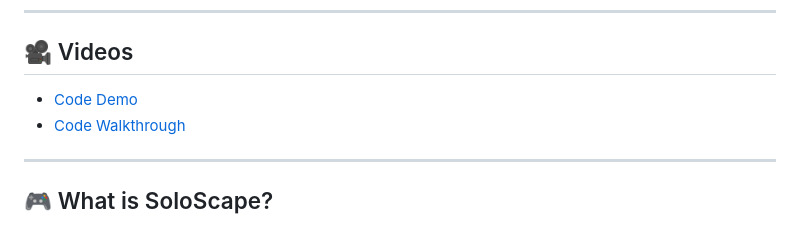
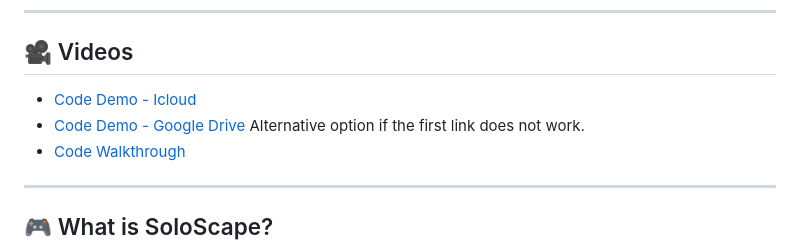
Before and after one commit to JackieR95/SoloScape, a Markdown page: README.md, the part around the change. GitHub-like rendering.

Commit message:
Update README.md
Added an additional option o view the demo

```diff
--- a/README.md
+++ b/README.md
@@ -7,7 +7,8 @@ I wanted to simulate the satisfying progression of a fantasy RPG—leveling up s
 ---
 
 ## 🎥 Videos
-- [Code Demo](https://share.icloud.com/photos/073PS3gf3QVibmdz-qAU88AuQ)
+- [Code Demo - Icloud](https://share.icloud.com/photos/073PS3gf3QVibmdz-qAU88AuQ)
+- [Code Demo - Google Drive](https://drive.google.com/file/d/1q1jNZQlYPEaj6TsZk-xJte1KvyuBhPVX/view?usp=sharing) Alternative option if the first link does not work.
 - [Code Walkthrough](https://drive.google.com/file/d/1Ob_IVREfzH2lw9jCJfhCqZrIDuIuqAb1/view?usp=sharing)
 
 ---
```
